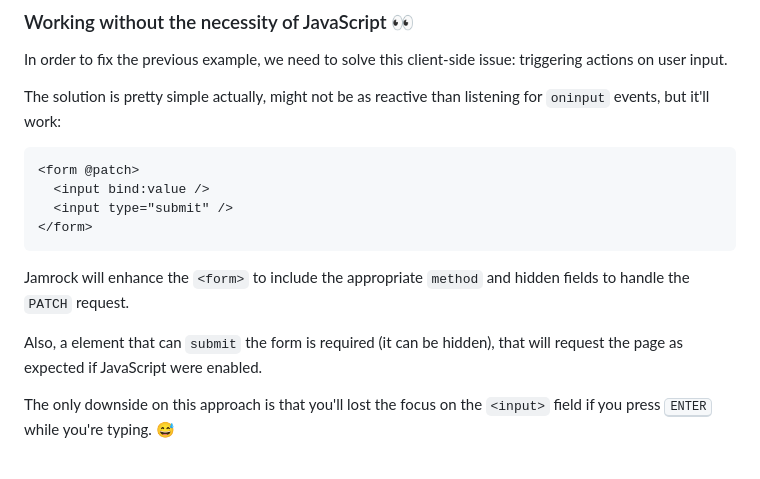
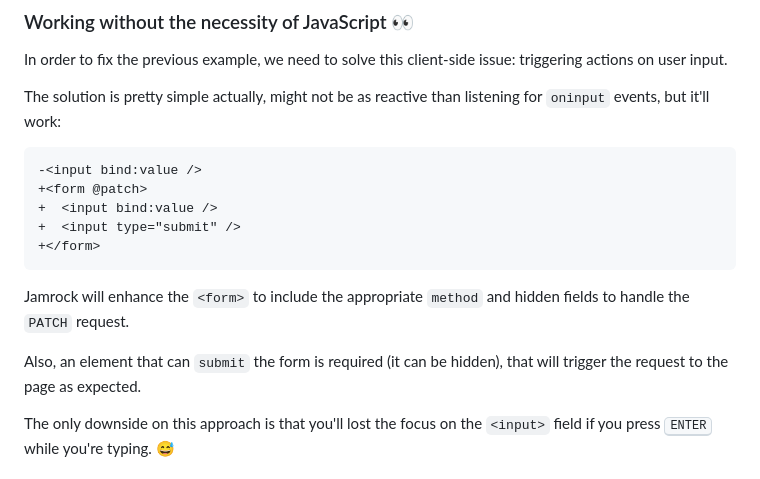
Before and after one commit to grownjs/jamrock-guide, a Markdown page: docs/index.md, the part around the change. GitHub-like rendering.

Commit message:
wip: minor backup

````diff
--- a/docs/index.md
+++ b/docs/index.md
@@ -126,16 +126,17 @@ In order to fix the previous example, we need to solve this client-side issue: t
 
 The solution is pretty simple actually, might not be as reactive than listening for `oninput` events, but it'll work:
 
-```html
-<form @patch>
-  <input bind:value />
-  <input type="submit" />
-</form>
+```diff
+-<input bind:value />
++<form @patch>
++  <input bind:value />
++  <input type="submit" />
++</form>
 ```
 
 Jamrock will enhance the `<form>` to include the appropriate `method` and hidden fields to handle the `PATCH` request.
 
-Also, a element that can `submit` the form is required (it can be hidden), that will request the page as expected if JavaScript were enabled.
+Also, an element that can `submit` the form is required (it can be hidden), that will trigger the request to the page as expected.
 
 The only downside on this approach is that you'll lost the focus on the `<input>` field if you press <kbd>ENTER</kbd> while you're typing. 😅
 
````
